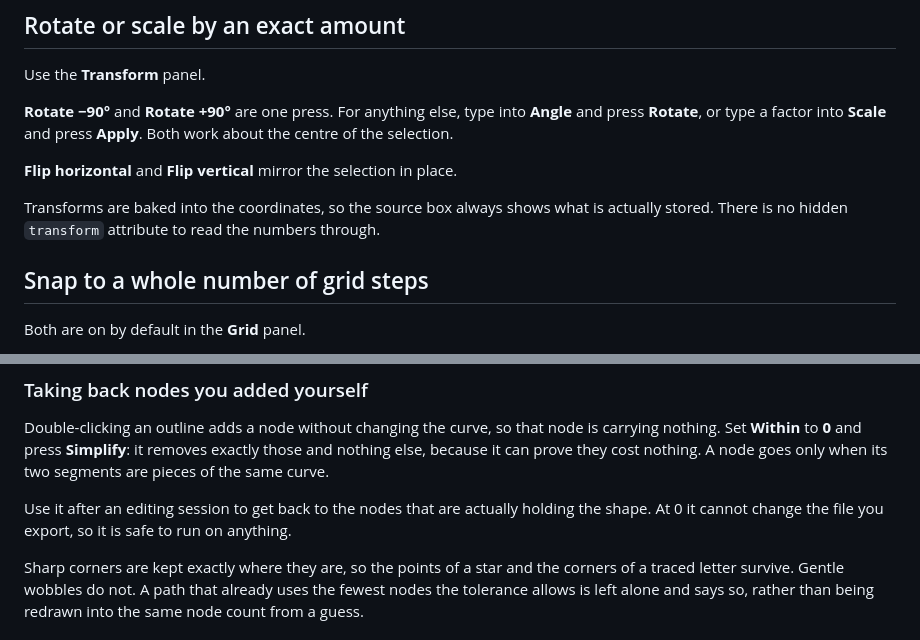
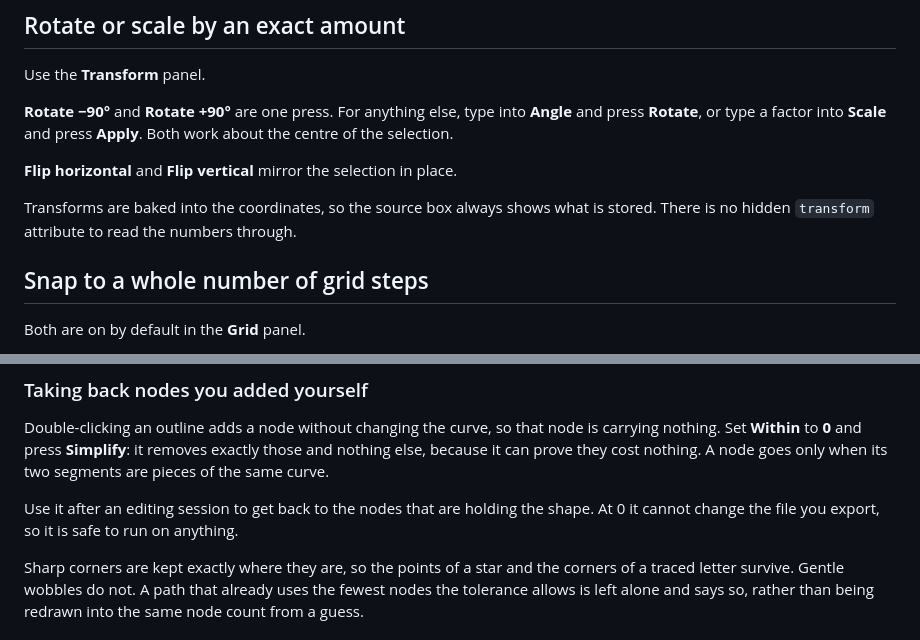
Before and after one commit to dsvarela/svg-editor, a Markdown page: docs/manual/how-to.md, 2 parts joined by grey strips. GitHub-like rendering.

```diff
--- a/docs/manual/how-to.md
+++ b/docs/manual/how-to.md
@@ -228,8 +228,8 @@ Use the **Transform** panel.
 
 **Flip horizontal** and **Flip vertical** mirror the selection in place.
 
-Transforms are baked into the coordinates, so the source box always shows what is
-actually stored. There is no hidden `transform` attribute to read the numbers
+Transforms are baked into the coordinates, so the source box always shows what
+is stored. There is no hidden `transform` attribute to read the numbers
 through.
 
 ## Snap to a whole number of grid steps
@@ -389,8 +389,8 @@ is carrying nothing. Set **Within** to **0** and press **Simplify**: it removes
 exactly those and nothing else, because it can prove they cost nothing. A node
 goes only when its two segments are pieces of the same curve.
 
-Use it after an editing session to get back to the nodes that are actually
-holding the shape. At 0 it cannot change the file you export, so it is safe to
+Use it after an editing session to get back to the nodes that are holding the
+shape. At 0 it cannot change the file you export, so it is safe to
 run on anything.
 
 Sharp corners are kept exactly where they are, so the points of a star and the
```
Also changed, not shown: docs/manual/reference.md (+14 -10 lines), docs/manual/tutorial.md (+1 -1 lines).
